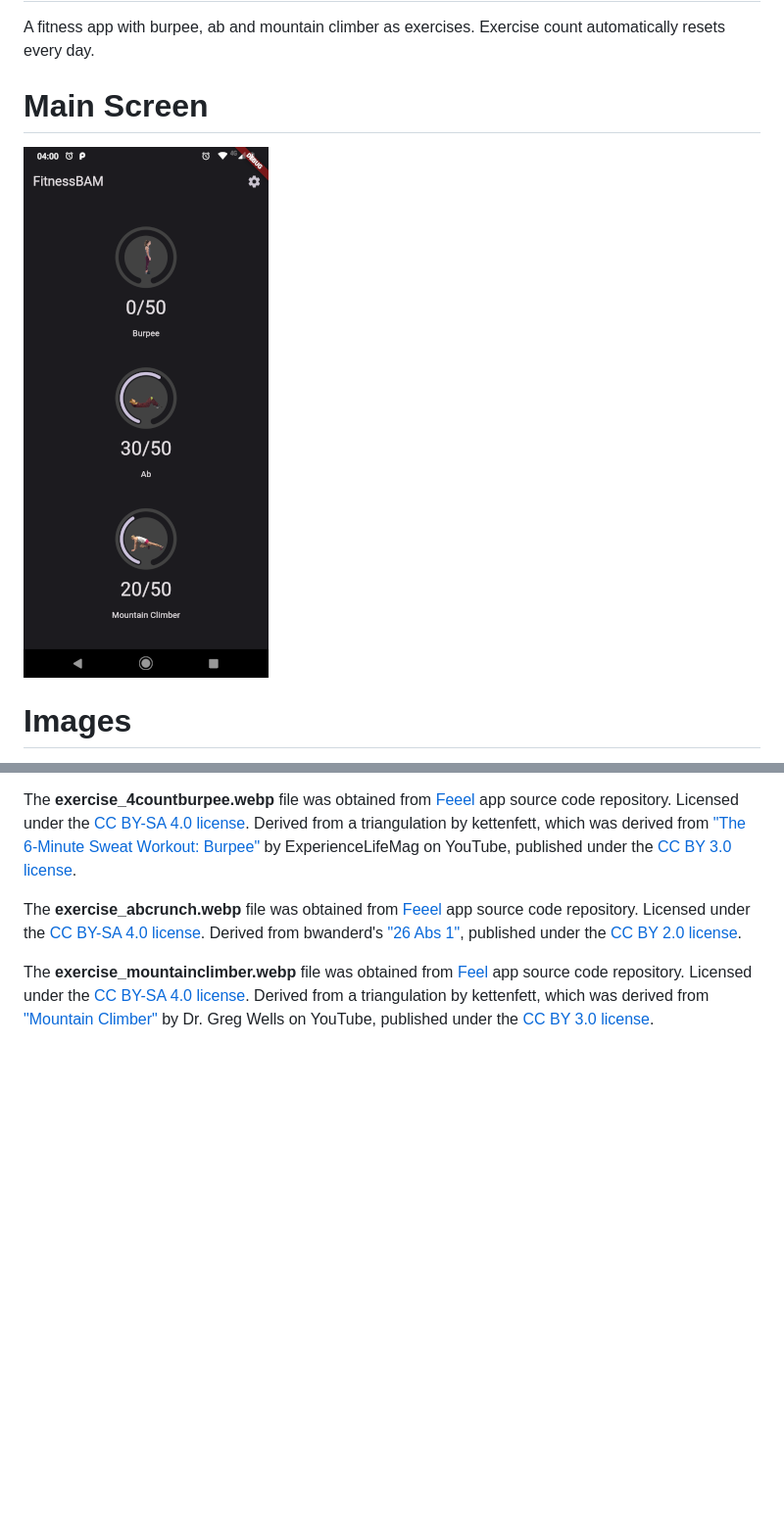
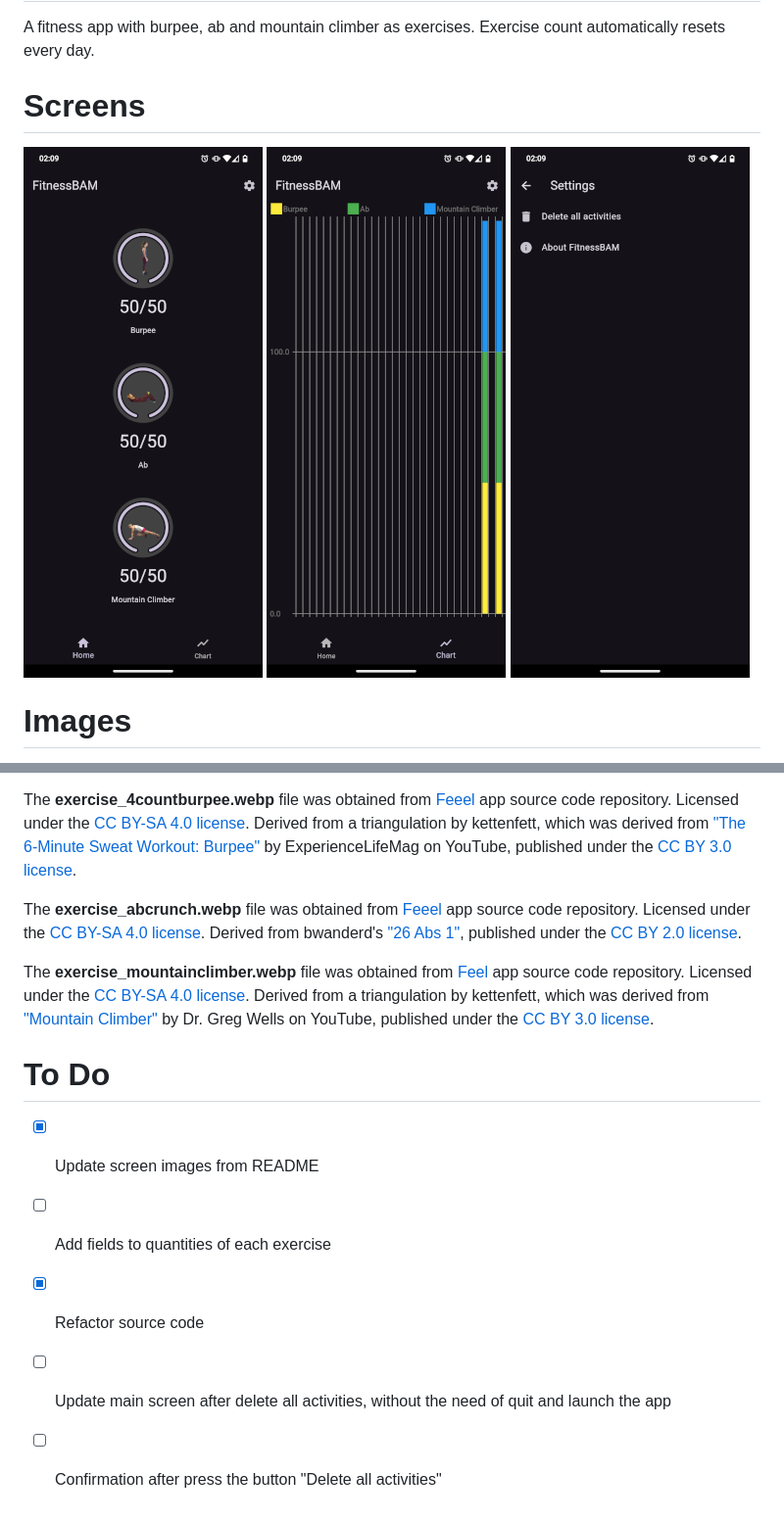
Before and after one commit to rafael-r-bento/Fitness, a Markdown page: README.md, 2 parts joined by grey strips. Shown: that part at 98% size. Rendered like a GitHub page; pictures changed too: images/screen1.png, images/screen2.png (added), images/screen3.png (added); blank space fills up the shorter version.

Commit message:
Add Chart screen.

```diff
--- a/README.md
+++ b/README.md
@@ -3,9 +3,9 @@
 A fitness app with burpee, ab and mountain climber as exercises. Exercise count
 automatically resets every day.
 
-# Main Screen
+# Screens
 
-![](./images/screen1.png)
+![](./images/screen1.png) ![](./images/screen2.png) ![](./images/screen3.png)
 
 # Images
 
@@ -25,3 +25,11 @@ The **exercise_mountainclimber.webp** file was obtained from [Feel](https://gitl
 source code repository. Licensed under the [CC BY-SA 4.0 license](https://creativecommons.org/licenses/by-sa/4.0/).
 Derived from a triangulation by kettenfett, which was derived from ["Mountain Climber"](https://vimeo.com/149362946)
 by Dr. Greg Wells on YouTube, published under the [CC BY 3.0 license](https://creativecommons.org/licenses/by/3.0/legalcode).
+
+# To Do
+
+- [X] Update screen images from README
+- [ ] Add fields to quantities of each exercise
+- [X] Refactor source code
+- [ ] Update main screen after delete all activities, without the need of quit and launch the app
+- [ ] Confirmation after press the button "Delete all activities"
```
Also changed, not shown: 4 other files.
